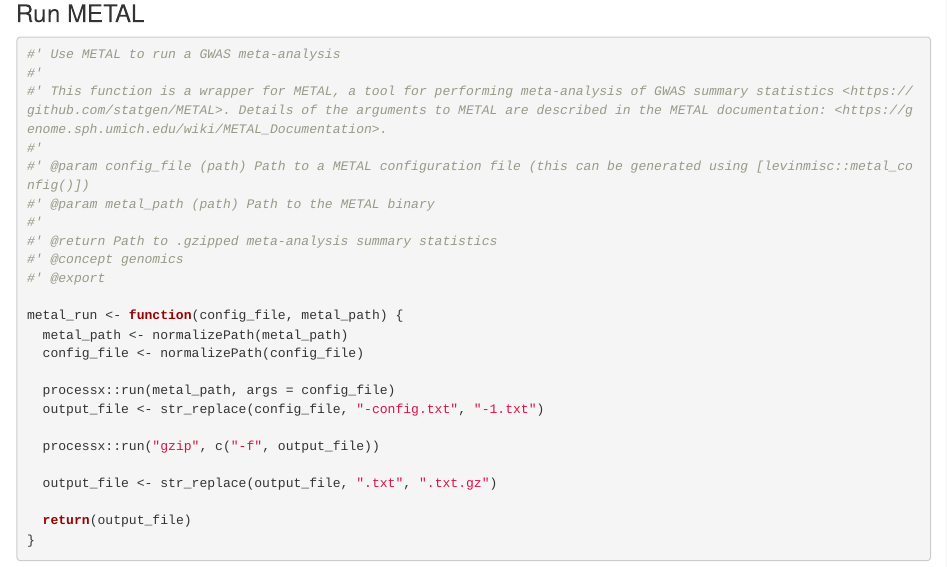
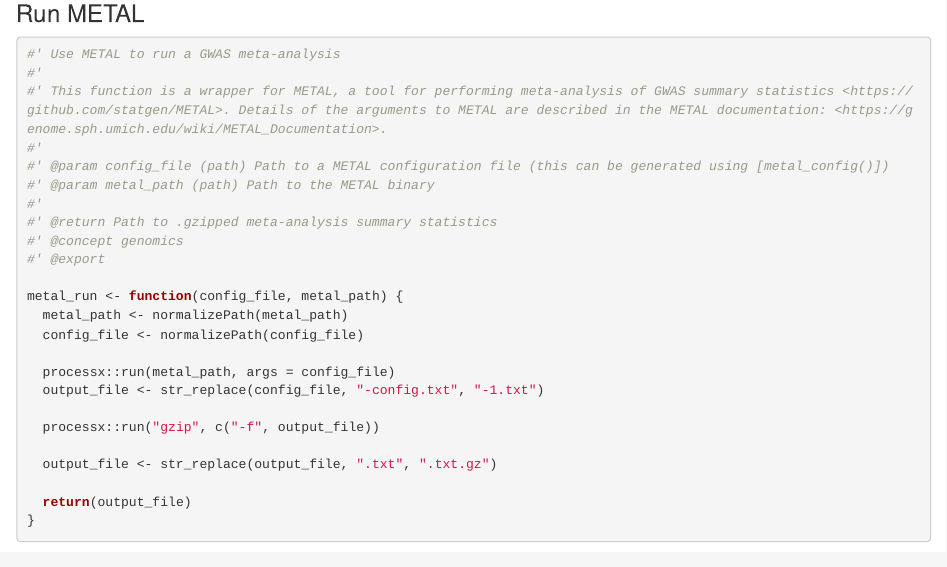
Before and after one commit to mglev1n/levinmisc, an R Markdown document (dev/flat_genomics_functions.Rmd): the page in a window 1100 px wide, from 9080 px down. Rendered offline with R 4.5, knitr and Pandoc, with nearby package versions; code that draws random numbers runs with fixed seeds of ours; some code elsewhere in the file could not run offline; common packages that the code uses without loading them are loaded.

Commit message:
Updated documentation

```diff
--- a/dev/flat_genomics_functions.Rmd
+++ b/dev/flat_genomics_functions.Rmd
@@ -404,7 +404,7 @@ test_that("metal_config works", {
 #'
 #' This function is a wrapper for METAL, a tool for performing meta-analysis of GWAS summary statistics <https://github.com/statgen/METAL>. Details of the arguments to METAL are described in the METAL documentation: <https://genome.sph.umich.edu/wiki/METAL_Documentation>.
 #'
-#' @param config_file (path) Path to a METAL configuration file (this can be generated using [levinmisc::metal_config()])
+#' @param config_file (path) Path to a METAL configuration file (this can be generated using [metal_config()])
 #' @param metal_path (path) Path to the METAL binary
 #'
 #' @return Path to .gzipped meta-analysis summary statistics
```
Also changed, not shown: R/metal_config.R (+1 -1 lines).
